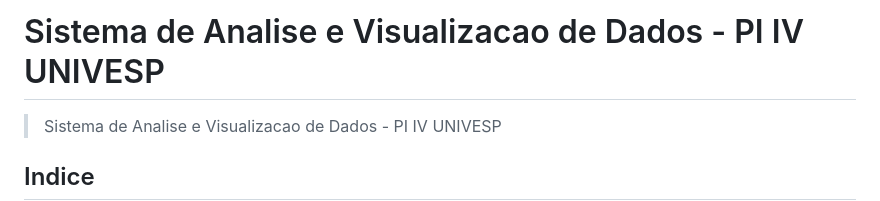
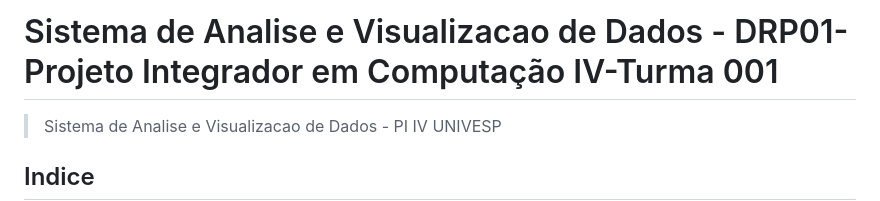
Before and after one commit to finandolopes/PI-IV-UNIVESP, a Markdown page: README.md, the part around the change. GitHub-like rendering.

Commit message:
Update project title in README.md

```diff
--- a/README.md
+++ b/README.md
@@ -1,4 +1,4 @@
-# Sistema de Analise e Visualizacao de Dados - PI IV UNIVESP
+# Sistema de Analise e Visualizacao de Dados - DRP01-Projeto Integrador em Computação IV-Turma 001
 
 > Sistema de Analise e Visualizacao de Dados - PI IV UNIVESP
 
```
